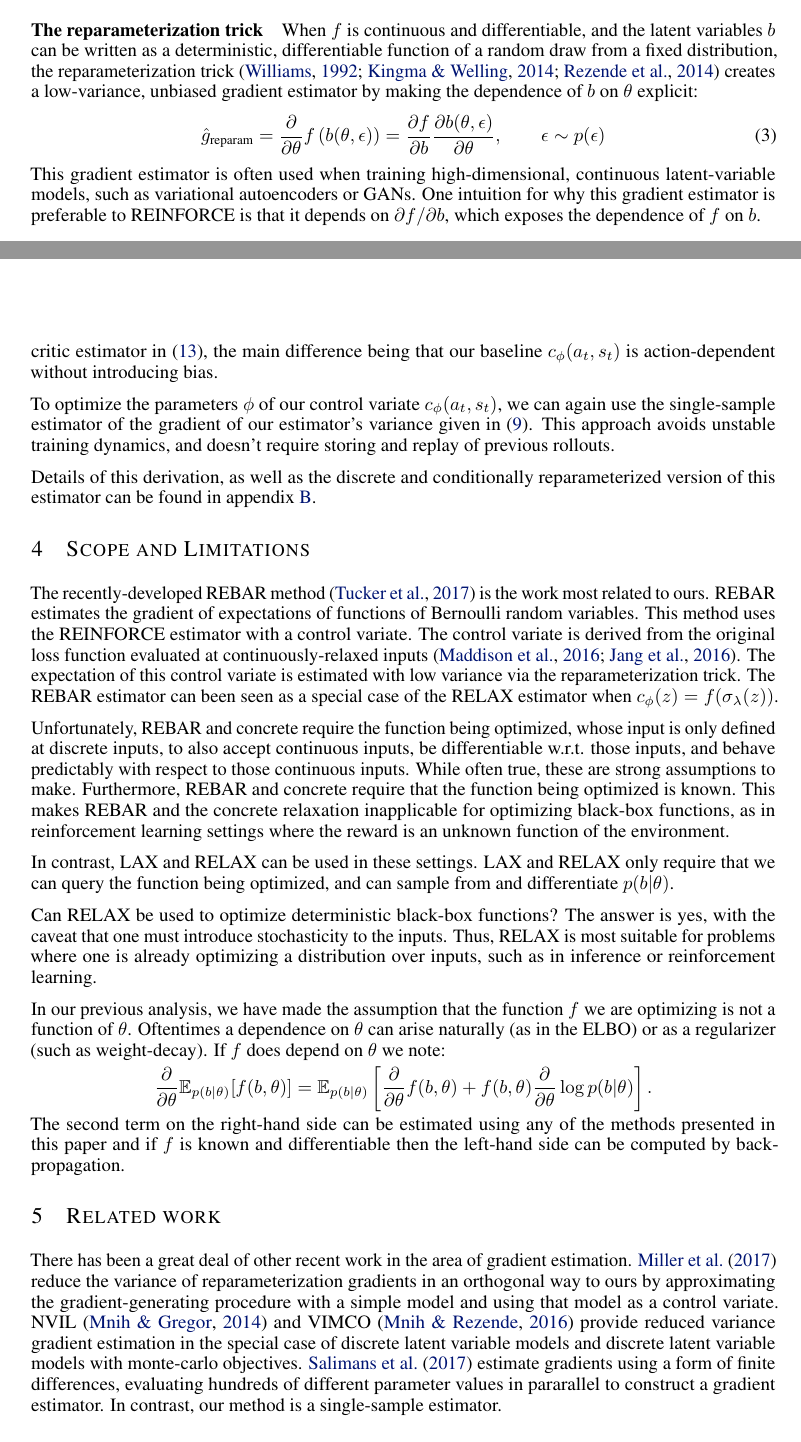
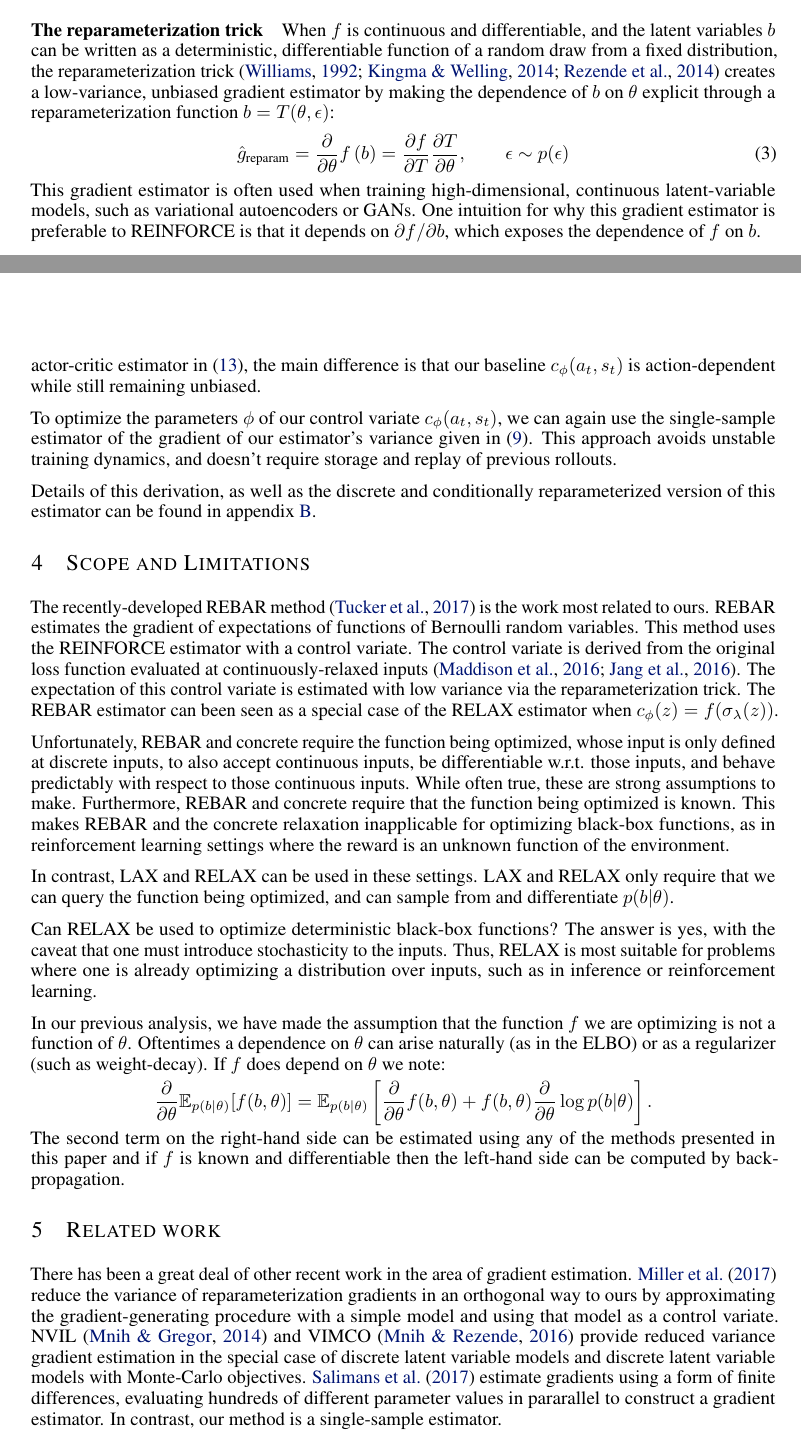
Before and after one commit to duvenaud/relax, a LaTeX paper (paper/generalized_rebar.tex): two parts of pages 2 and 6 of 16, joined at a grey line, cut so that both start at the same text. Compiled offline with pdfLaTeX.

Commit message:
edits for consistency in notation

```diff
--- a/paper/generalized_rebar.tex
+++ b/paper/generalized_rebar.tex
@@ -170,18 +170,19 @@ This estimator is unbiased, but in general has high variance.
 Intuitively, this estimator is limited by the fact that it doesn't use any information about how $f$ depends on $b$, only on the final outcome $f(b)$.
 
 \paragraph{The reparameterization trick}
-When $f$ is continuous and differentiable, and the latent variables $b$ can be written as a deterministic, differentiable function of a random draw from a fixed distribution, the reparameterization trick \citep{williams1992simple, kingma2013autoencoding, rezende2014stochastic} creates a low-variance, unbiased gradient estimator by making the dependence of $b$ on $\theta$ explicit:
+When $f$ is continuous and differentiable, and the latent variables $b$ can be written as a deterministic, differentiable function of a random draw from a fixed distribution, the reparameterization trick \citep{williams1992simple, kingma2013autoencoding, rezende2014stochastic} creates a low-variance, unbiased gradient estimator by making the dependence of $b$ on $\theta$ explicit through a reparameterization function $b=T(\theta, \epsilon)$:
 %
 \begin{align}
 %\hat g_\textnormal{reparam} = \frac{\partial f \left( b(\theta, \epsilon) \right)}{\partial \theta}, \qquad \epsilon \sim p(\epsilon)
 \hat g_\textnormal{reparam}
-= \PT f \left( b(\theta, \epsilon) \right)
-= \frac{\partial f}{\partial b} \frac{\partial b(\theta, \epsilon)}{\partial \theta},
+= \PT f \left( b \right)
+= \frac{\partial f}{\partial T}\frac{\partial T}{\partial \theta} ,
 \qquad \epsilon \sim p(\epsilon)
 \end{align}
 %
 This gradient estimator is often used when training high-dimensional, continuous latent-variable models, such as variational autoencoders or GANs.
 One intuition for why this gradient estimator is preferable to REINFORCE is that it depends on $\partial f / \partial b$, which exposes the dependence of $f$ on $b$.
+% NOTE for revision: last sentence is confusing. What is the advantage of exposing the dependence of f on b for a gradient estimator?
 
 \paragraph{Control variates}
 Control variates are a general method for reducing the variance of a Monte Carlo estimator.
@@ -534,10 +537,10 @@ a_t = g_\theta(\epsilon_t,s_t) \qquad \epsilon_t \sim p(\epsilon_t)\nonumber.
 %
 This estimator is unbiased if the true dynamics of the system are Markovian w.r.t. the state $s_t$.
 When $T = 1$, we recover the special case ${\hat g_\LAX^{\RL} = \hat g_\LAX}$.
-Comparing $\hat g_\LAX^{\RL}$ to the standard advantage actor-critic estimator in~\eqref{eq:rl_a2c}, the main difference being that our baseline $c_\phi(a_t, s_t)$ is action-dependent without introducing bias.
+Comparing $\hat g_\LAX^{\RL}$ to the standard advantage actor-critic estimator in~\eqref{eq:rl_a2c}, the main difference is that our baseline $c_\phi(a_t, s_t)$ is action-dependent while still remaining unbiased.
 
 To optimize the parameters $\phi$ of our control variate $c_\phi(a_t, s_t)$, we can again use the single-sample estimator of the gradient of our estimator's variance given in~\eqref{eq:vargrad}.
-This approach avoids unstable training dynamics, and doesn't require storing and replay of previous rollouts.
+This approach avoids unstable training dynamics, and doesn't require storage and replay of previous rollouts.
 
 Details of this derivation, as well as the discrete and conditionally reparameterized version of this estimator can be found in appendix~\ref{rl appendix}.
 
@@ -577,7 +580,7 @@ The second term on the right-hand side can be estimated using any of the methods
 \section{Related work}
 There has been a great deal of other recent work in the area of gradient estimation.
 \citet{miller2017reducing} reduce the variance of reparameterization gradients in an orthogonal way to ours by approximating the gradient-generating procedure with a simple model and using that model as a control variate.
-NVIL~\citep{mnih2014neural} and VIMCO~\citep{mnih2016variational} provide reduced variance gradient estimation in the special case of discrete latent variable models and discrete latent variable models with monte-carlo objectives.
+NVIL~\citep{mnih2014neural} and VIMCO~\citep{mnih2016variational} provide reduced variance gradient estimation in the special case of discrete latent variable models and discrete latent variable models with Monte-Carlo objectives.
 \citet{salimans2017evolution} estimate gradients using a form of finite differences, evaluating hundreds of different parameter values in pararallel to construct a gradient estimator.
 In contrast, our method is a single-sample estimator.
 
```
Also changed, not shown: paper/generalized_rebar.tex (14 more changed lines).
